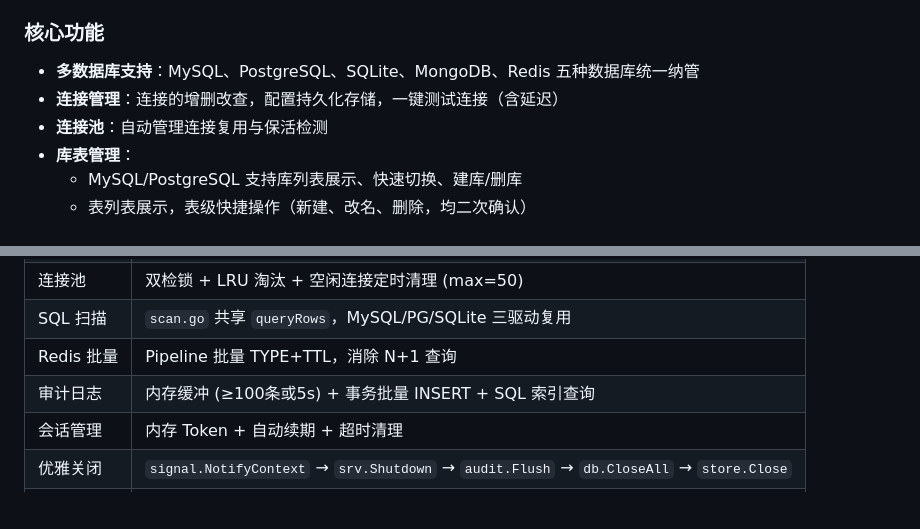
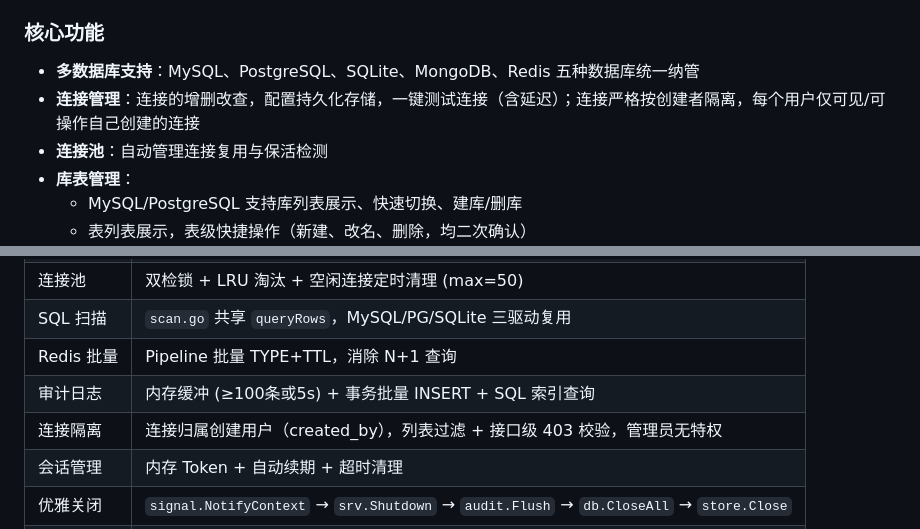
Before and after one commit to jiangcyoung/dbmanager, a Markdown page: README.md, 2 parts joined by grey strips. GitHub-like rendering; blank space fills up the shorter version.

```diff
--- a/README.md
+++ b/README.md
@@ -6,7 +6,7 @@
 
 ### 核心功能
 - **多数据库支持**：MySQL、PostgreSQL、SQLite、MongoDB、Redis 五种数据库统一纳管
-- **连接管理**：连接的增删改查，配置持久化存储，一键测试连接（含延迟）
+- **连接管理**：连接的增删改查，配置持久化存储，一键测试连接（含延迟）；连接严格按创建者隔离，每个用户仅可见/可操作自己创建的连接
 - **连接池**：自动管理连接复用与保活检测
 - **库表管理**：
   - MySQL/PostgreSQL 支持库列表展示、快速切换、建库/删库
@@ -174,6 +175,7 @@ graph TB
 | SQL 扫描 | `scan.go` 共享 `queryRows`，MySQL/PG/SQLite 三驱动复用 |
 | Redis 批量 | Pipeline 批量 TYPE+TTL，消除 N+1 查询 |
 | 审计日志 | 内存缓冲 (≥100条或5s) + 事务批量 INSERT + SQL 索引查询 |
+| 连接隔离 | 连接归属创建用户（created_by），列表过滤 + 接口级 403 校验，管理员无特权 |
 | 会话管理 | 内存 Token + 自动续期 + 超时清理 |
 | 优雅关闭 | `signal.NotifyContext` → `srv.Shutdown` → `audit.Flush` → `db.CloseAll` → `store.Close` |
 | 安全 | `MaxBytesReader` 限流 · `url.QueryEscape` 防注入 · CORS 白名单 |
```
Also changed, not shown: other parts of README.md (+4 -89 lines).
